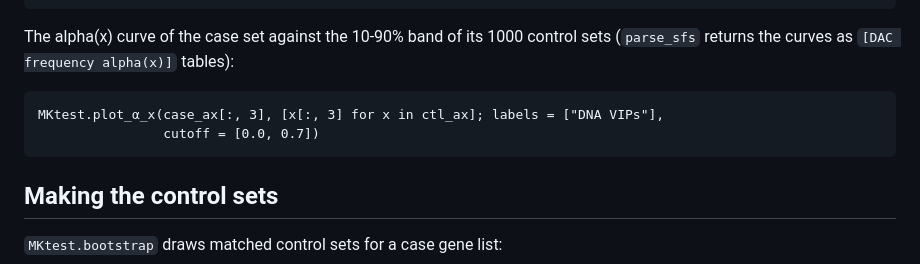
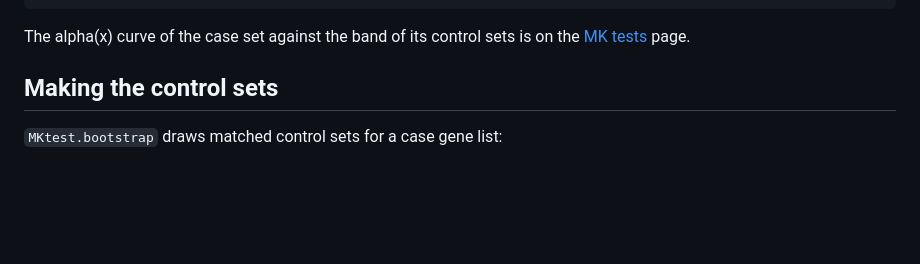
Before and after one commit to jmurga/MKtest.jl, a Markdown page: docs/src/case_control.md, the part around the change. Rendered like a GitHub page; blank space fills up the shorter version.

````diff
--- a/docs/src/case_control.md
+++ b/docs/src/case_control.md
@@ -84,13 +84,8 @@ tbl = MKtest.case_control_table(DataFrame([MKtest.fww_mk(case_sfs, case_div)]),
 MKtest.plot_violins_empirical(tbl; params = [:alpha, :omega_a])
 ```
 
-The alpha(x) curve of the case set against the 10-90% band of its 1000 control sets
-(`parse_sfs` returns the curves as `[DAC frequency alpha(x)]` tables):
-
-```@example cc
-MKtest.plot_α_x(case_ax[:, 3], [x[:, 3] for x in ctl_ax]; labels = ["DNA VIPs"],
-                cutoff = [0.0, 0.7])
-```
+The alpha(x) curve of the case set against the band of its control sets is on the
+[MK tests](mk.md) page.
 
 ## Making the control sets
 
````
Also changed, not shown: docs/src/mk.md (+51 -12 lines).
